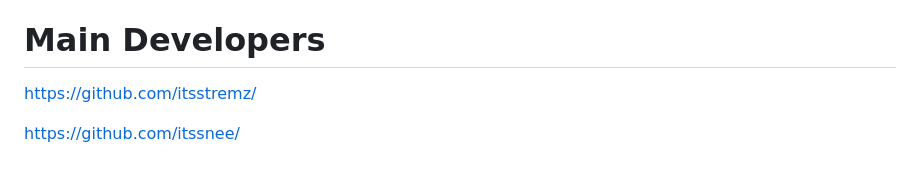
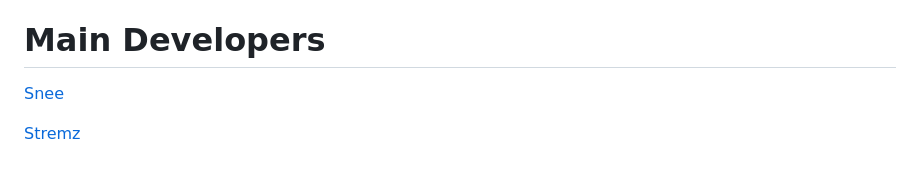
Before and after one commit to itsk0ntra/multi-tools, a Markdown page: README.md, the part around the change. Rendered like a GitHub page.

```diff
--- a/README.md
+++ b/README.md
@@ -49,6 +49,6 @@ Because I don't want to waste time since this project is free anyways
 code is a bit messy since it's a free project, we might clean the code in the future.
 
 # Main Developers
-https://github.com/itsstremz/
+[Snee](https://github.com/itsstremz/)
 
-https://github.com/itssnee/
+[Stremz](https://github.com/itssnee/)
```
